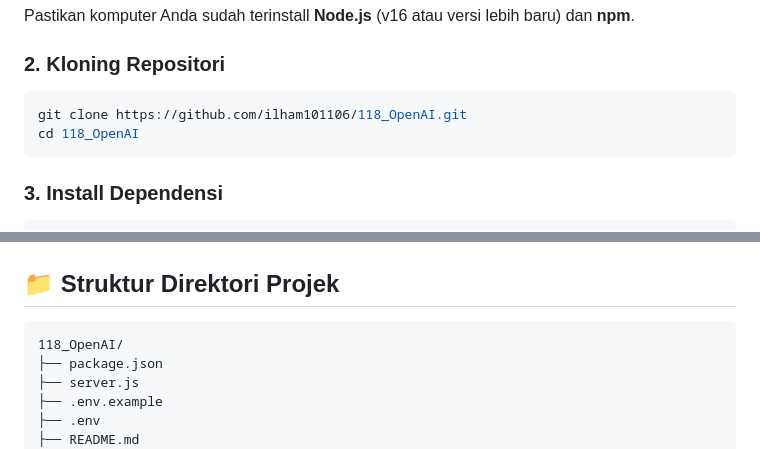
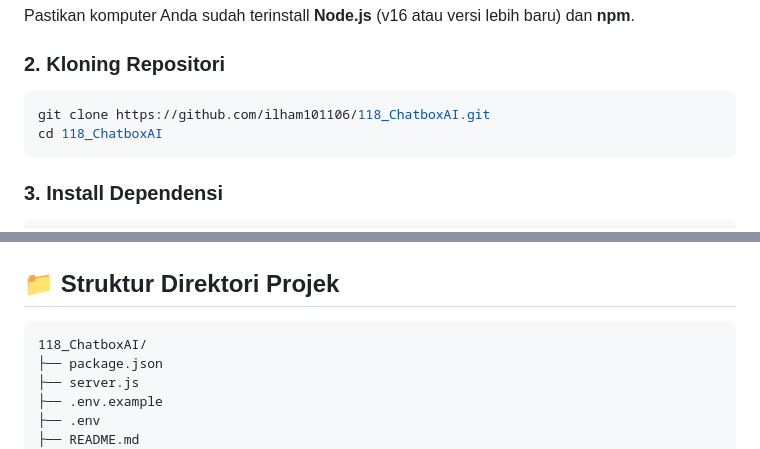
Before and after one commit to ilham101106/118_ChatboxAI, a Markdown page: README.md, 2 parts joined by grey strips. GitHub-like rendering.

Commit message:
Update repositori ke 118_ChatboxAI.git

````diff
--- a/README.md
+++ b/README.md
@@ -50,8 +50,8 @@ Pastikan komputer Anda sudah terinstall **Node.js** (v16 atau versi lebih baru)
 
 ### 2. Kloning Repositori
 ```bash
-git clone https://github.com/ilham101106/118_OpenAI.git
-cd 118_OpenAI
+git clone https://github.com/ilham101106/118_ChatboxAI.git
+cd 118_ChatboxAI
 ```
 
 ### 3. Install Dependensi
@@ -87,7 +87,7 @@ http://localhost:3000
 ## 📁 Struktur Direktori Projek
 
 ```
-118_OpenAI/
+118_ChatboxAI/
 ├── package.json
 ├── server.js
 ├── .env.example
````
